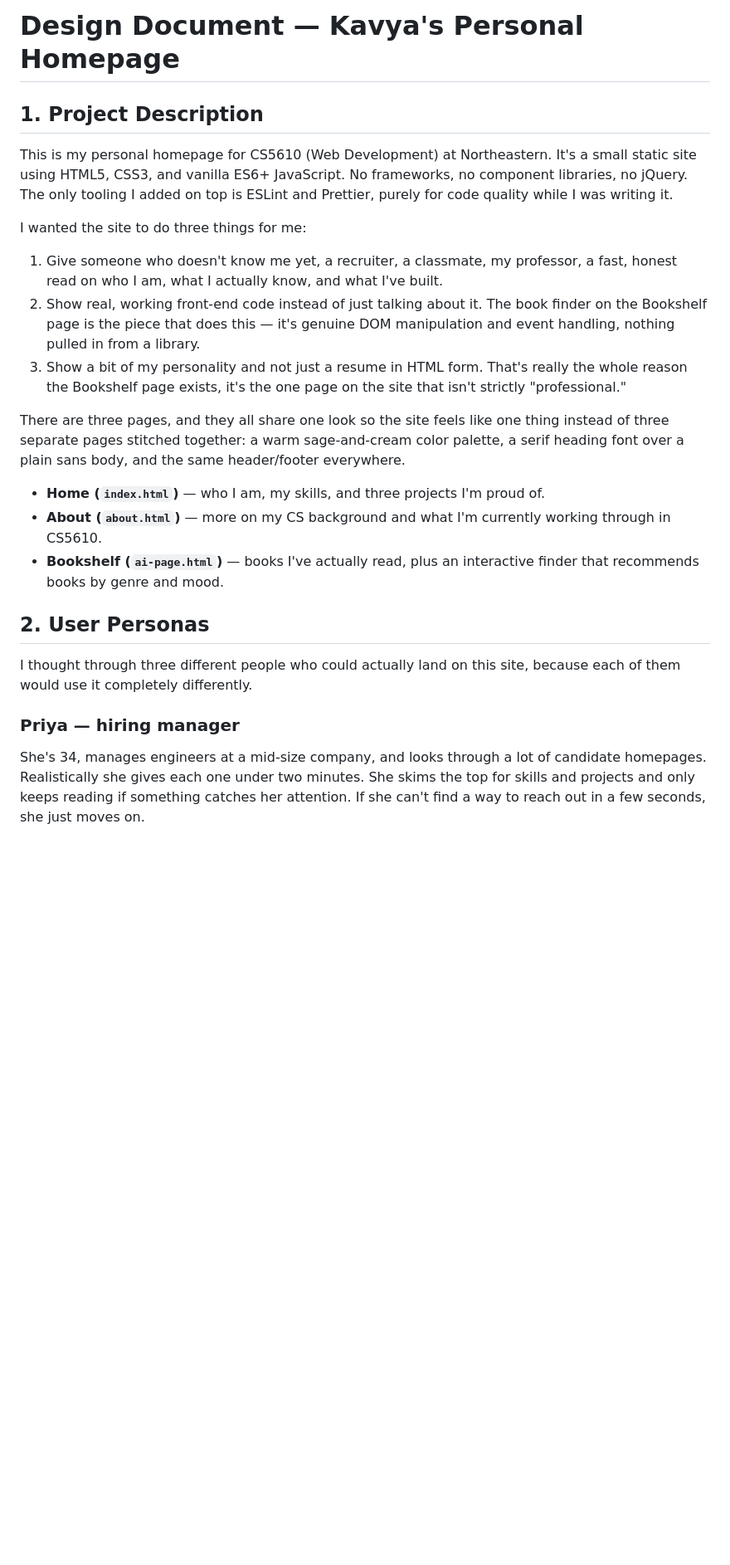
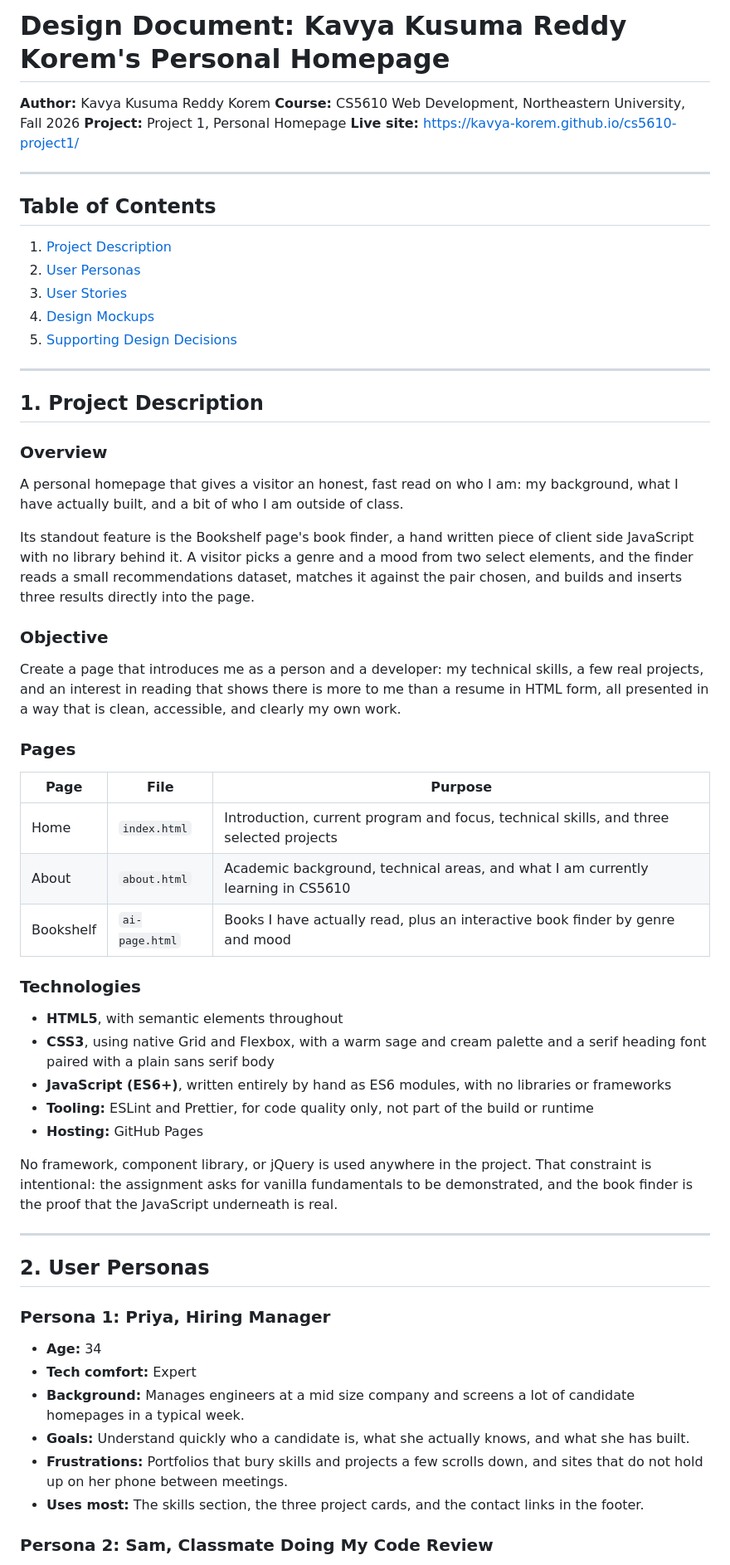
Before and after one commit to k-rishabh/cs5610-Project-1-, a Markdown page: docs/design-document.md, the part around one of its changes. Shown at 83% size. Drawn GitHub-style; blank space fills up the shorter version.

```diff
--- a/docs/design-document.md
+++ b/docs/design-document.md
@@ -1,48 +1,64 @@
-# Design Document — Kavya's Personal Homepage
+# Design Document: Kavya Kusuma Reddy Korem's Personal Homepage
+
+**Author:** Kavya Kusuma Reddy Korem
+**Course:** CS5610 Web Development, Northeastern University, Fall 2026
+**Project:** Project 1, Personal Homepage
+**Live site:** https://kavya-korem.github.io/cs5610-project1/
+
+---
+
+## Table of Contents
+
+1. [Project Description](#1-project-description)
+2. [User Personas](#2-user-personas)
+3. [User Stories](#3-user-stories)
+4. [Design Mockups](#4-design-mockups)
+5. [Supporting Design Decisions](#5-supporting-design-decisions)
+
+---
 
 ## 1. Project Description
 
-This is my personal homepage for CS5610 (Web Development) at Northeastern.
-It's a small static site using HTML5, CSS3, and vanilla ES6+ JavaScript.
-No frameworks, no component libraries, no jQuery. The only tooling I added
-on top is ESLint and Prettier, purely for code quality while I was writing
-it.
+### Overview
 
-I wanted the site to do three things for me:
+A personal homepage that gives a visitor an honest, fast read on who I am: my background, what I have actually built, and a bit of who I am outside of class.
 
-1. Give someone who doesn't know me yet, a recruiter, a classmate, my
-   professor, a fast, honest read on who I am, what I actually know, and
-   what I've built.
-2. Show real, working front-end code instead of just talking about it.
-   The book finder on the Bookshelf page is the piece that does this —
-   it's genuine DOM manipulation and event handling, nothing pulled in
-   from a library.
-3. Show a bit of my personality and not just a resume in HTML form.
-   That's really the whole reason the Bookshelf page exists, it's the
-   one page on the site that isn't strictly "professional."
+Its standout feature is the Bookshelf page's book finder, a hand written piece of client side JavaScript with no library behind it. A visitor picks a genre and a mood from two select elements, and the finder reads a small recommendations dataset, matches it against the pair chosen, and builds and inserts three results directly into the page.
 
-There are three pages, and they all share one look so the site feels like
-one thing instead of three separate pages stitched together: a warm
-sage-and-cream color palette, a serif heading font over a plain sans body,
-and the same header/footer everywhere.
+### Objective
 
-- **Home (`index.html`)** — who I am, my skills, and three projects I'm
-  proud of.
-- **About (`about.html`)** — more on my CS background and what I'm
-  currently working through in CS5610.
-- **Bookshelf (`ai-page.html`)** — books I've actually read, plus an
-  interactive finder that recommends books by genre and mood.
+Create a page that introduces me as a person and a developer: my technical skills, a few real projects, and an interest in reading that shows there is more to me than a resume in HTML form, all presented in a way that is clean, accessible, and clearly my own work.
+
+### Pages
+
+| Page | File | Purpose |
+|---|---|---|
+| Home | `index.html` | Introduction, current program and focus, technical skills, and three selected projects |
+| About | `about.html` | Academic background, technical areas, and what I am currently learning in CS5610 |
+| Bookshelf | `ai-page.html` | Books I have actually read, plus an interactive book finder by genre and mood |
+
+### Technologies
+
+* **HTML5**, with semantic elements throughout
+* **CSS3**, using native Grid and Flexbox, with a warm sage and cream palette and a serif heading font paired with a plain sans serif body
+* **JavaScript (ES6+)**, written entirely by hand as ES6 modules, with no libraries or frameworks
+* **Tooling:** ESLint and Prettier, for code quality only, not part of the build or runtime
+* **Hosting:** GitHub Pages
+
+No framework, component library, or jQuery is used anywhere in the project. That constraint is intentional: the assignment asks for vanilla fundamentals to be demonstrated, and the book finder is the proof that the JavaScript underneath is real.
+
+---
 
 ## 2. User Personas
 
-I thought through three different people who could actually land on this
-site, because each of them would use it completely differently.
+### Persona 1: Priya, Hiring Manager
 
-### Priya — hiring manager
+* **Age:** 34
+* **Tech comfort:** Expert
+* **Background:** Manages engineers at a mid size company and screens a lot of candidate homepages in a typical week.
+* **Goals:** Understand quickly who a candidate is, what she actually knows, and what she has built.
+* **Frustrations:** Portfolios that bury skills and projects a few scrolls down, and sites that do not hold up on her phone between meetings.
+* **Uses most:** The skills section, the three project cards, and the contact links in the footer.
 
-She's 34, manages engineers at a mid-size company, and looks through a lot
-of candidate homepages. Realistically she gives each one under two
-minutes. She skims the top for skills and projects and only keeps reading
-if something catches her attention. If she can't find a way to reach out
-in a few seconds, she just moves on.
+### Persona 2: Sam, Classmate Doing My Code Review
 
```
Also changed, not shown: other parts of docs/design-document.md (+179 -132 lines).
